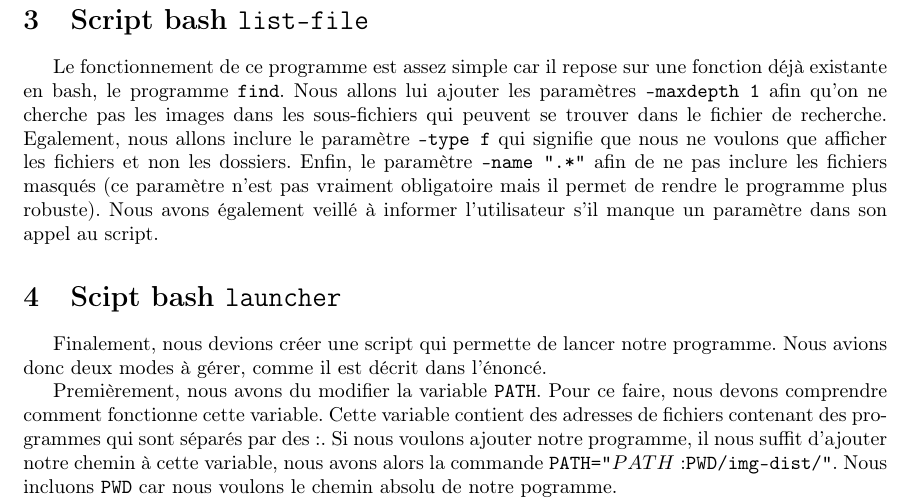
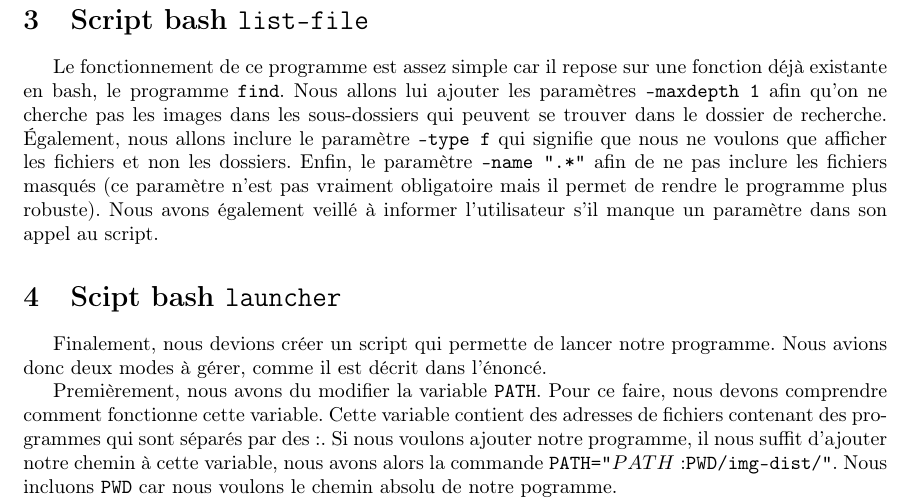
Before and after one commit to rcroughs/pokemon-finder, a LaTeX document (rapport/main.tex): part of page 3 of 3, cut so that both start at the same text. Compiled offline with pdfLaTeX.

Commit message:
Correction typos dans main.tex

```diff
--- a/rapport/main.tex
+++ b/rapport/main.tex
@@ -79,13 +79,13 @@ valeur sera le resultat de retour. La valeur par défaut de cette liste d'entier
 
 \section{Script bash \texttt{list-file}}
 Le fonctionnement de ce programme est assez simple car il repose sur une fonction déjà existante en bash, le programme \texttt{find}. Nous allons lui ajouter les paramètres
-\texttt{-maxdepth 1} afin qu'on ne cherche pas les images dans les sous-fichiers qui peuvent se trouver dans le fichier de recherche. Egalement, nous allons inclure
+\texttt{-maxdepth 1} afin qu'on ne cherche pas les images dans les sous-dossiers qui peuvent se trouver dans le dossier de recherche. Également, nous allons inclure
 le paramètre \texttt{-type f} qui signifie que nous ne voulons que afficher les fichiers et non les dossiers. Enfin, le paramètre \texttt{-name ".*"} afin de ne pas
 inclure les fichiers masqués (ce paramètre n'est pas vraiment obligatoire mais il permet de rendre le programme plus robuste). Nous avons également veillé à
 informer l'utilisateur s'il manque un paramètre dans son appel au script.
 
 \section{Scipt bash \texttt{launcher}}
-Finalement, nous devions créer une script qui permette de lancer notre programme. Nous avions donc deux modes à gérer, comme il est décrit dans l'énoncé.
+Finalement, nous devions créer un script qui permette de lancer notre programme. Nous avions donc deux modes à gérer, comme il est décrit dans l'énoncé.
 
 Premièrement, nous avons du modifier la variable \texttt{PATH}. Pour ce faire, nous devons comprendre comment fonctionne cette variable. Cette variable contient des
 adresses de fichiers contenant des programmes qui sont séparés par des :. Si nous voulons ajouter notre programme, il nous suffit d'ajouter notre chemin à cette
```
